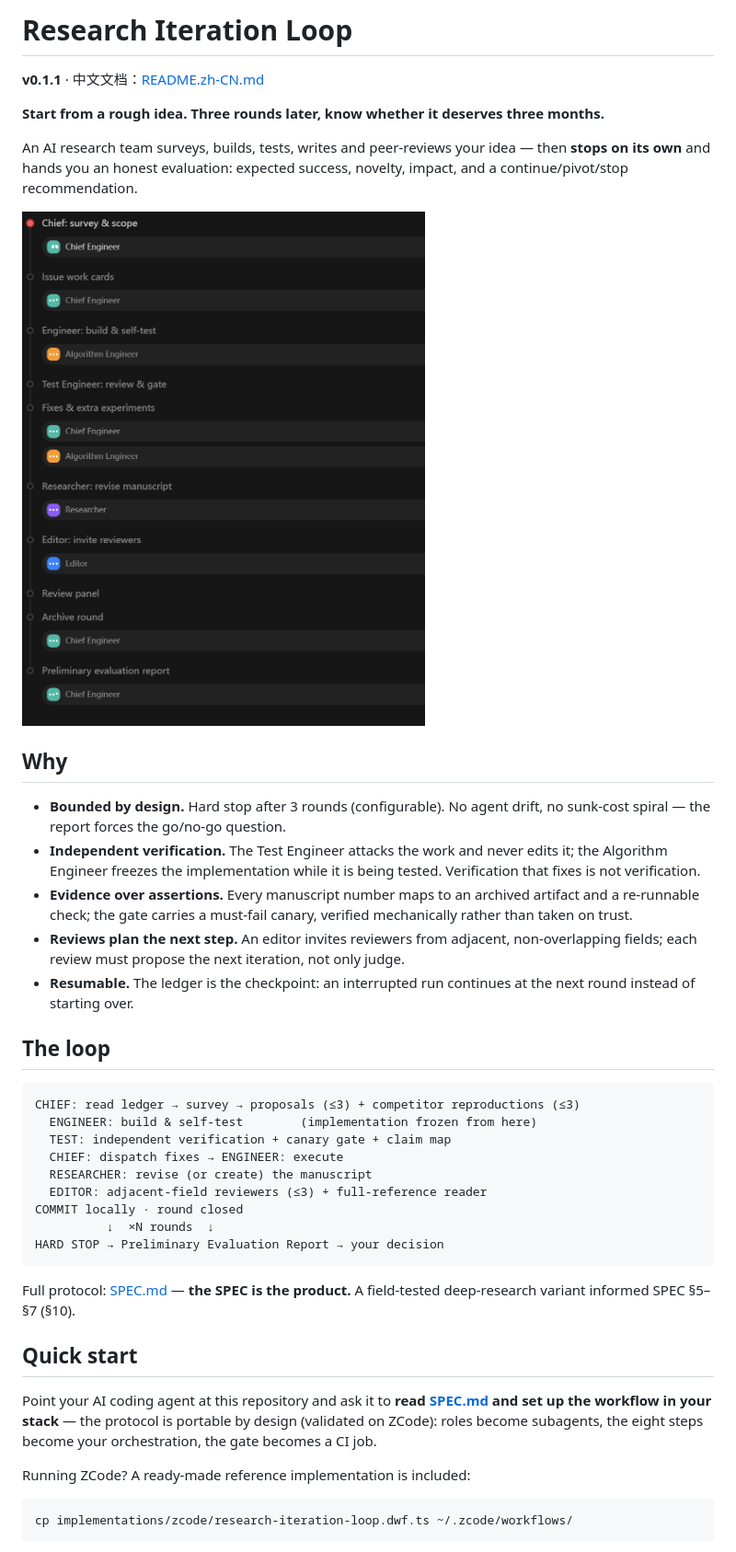
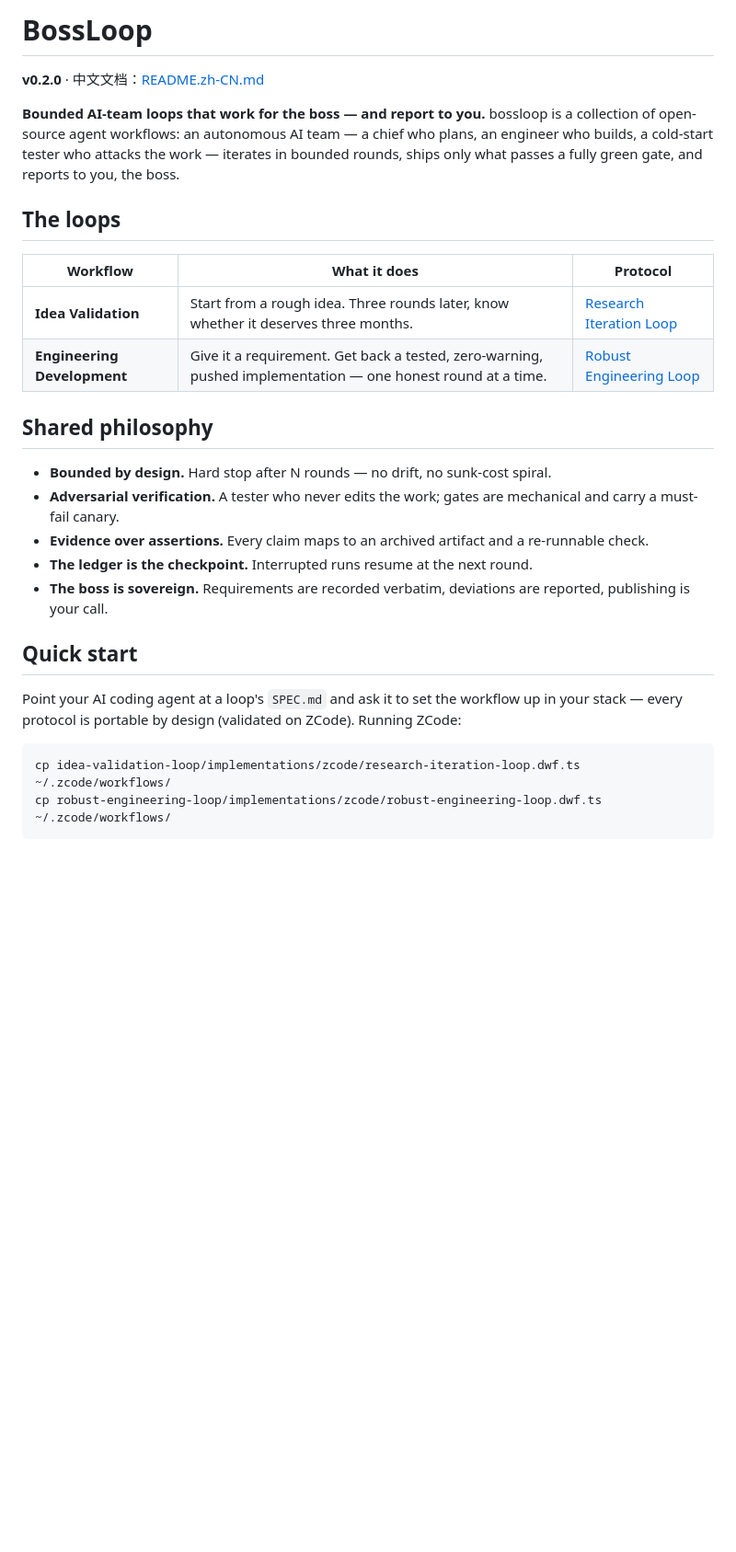
Before and after one commit to Ziqing7226/BossLoop, a Markdown page: README.md, the part around one of its changes. Shown at 92% size. Rendered like a GitHub page; blank space fills up the shorter version.

````diff
--- a/README.md
+++ b/README.md
@@ -1,44 +1,30 @@
-# Research Iteration Loop
+# BossLoop
 
-**v0.1.1** · 中文文档：[README.zh-CN.md](README.zh-CN.md)
+**v0.2.0** · 中文文档：[README.zh-CN.md](README.zh-CN.md)
 
-**Start from a rough idea. Three rounds later, know whether it deserves three months.**
+**Bounded AI-team loops that work for the boss — and report to you.** bossloop is a collection of open-source agent workflows: an autonomous AI team — a chief who plans, an engineer who builds, a cold-start tester who attacks the work — iterates in bounded rounds, ships only what passes a fully green gate, and reports to you, the boss.
 
-An AI research team surveys, builds, tests, writes and peer-reviews your idea — then **stops on its own** and hands you an honest evaluation: expected success, novelty, impact, and a continue/pivot/stop recommendation.
+## The loops
 
-![loop diagram](docs/diagram-en.png)
+| Workflow | What it does | Protocol |
+|---|---|---|
+| **Idea Validation** | Start from a rough idea. Three rounds later, know whether it deserves three months. | [Research Iteration Loop](idea-validation-loop/SPEC.md) |
+| **Engineering Development** | Give it a requirement. Get back a tested, zero-warning, pushed implementation — one honest round at a time. | [Robust Engineering Loop](robust-engineering-loop/SPEC.md) |
 
-## Why
+## Shared philosophy
 
-- **Bounded by design.** Hard stop after 3 rounds (configurable). No agent drift, no sunk-cost spiral — the report forces the go/no-go question.
-- **Independent verification.** The Test Engineer attacks the work and never edits it; the Algorithm Engineer freezes the implementation while it is being tested. Verification that fixes is not verification.
-- **Evidence over assertions.** Every manuscript number maps to an archived artifact and a re-runnable check; the gate carries a must-fail canary, verified mechanically rather than taken on trust.
-- **Reviews plan the next step.** An editor invites reviewers from adjacent, non-overlapping fields; each review must propose the next iteration, not only judge.
-- **Resumable.** The ledger is the checkpoint: an interrupted run continues at the next round instead of starting over.
-
-## The loop
-
-```
-CHIEF: read ledger → survey → proposals (≤3) + competitor reproductions (≤3)
-  ENGINEER: build & self-test        (implementation frozen from here)
-  TEST: independent verification + canary gate + claim map
-  CHIEF: dispatch fixes → ENGINEER: execute
-  RESEARCHER: revise (or create) the manuscript
-  EDITOR: adjacent-field reviewers (≤3) + full-reference reader
-COMMIT locally · round closed
-          ↓  ×N rounds  ↓
-HARD STOP → Preliminary Evaluation Report → your decision
-```
-
-Full protocol: [SPEC.md](SPEC.md) — **the SPEC is the product.** A field-tested deep-research variant informed SPEC §5–§7 (§10).
+- **Bounded by design.** Hard stop after N rounds — no drift, no sunk-cost spiral.
+- **Adversarial verification.** A tester who never edits the work; gates are mechanical and carry a must-fail canary.
+- **Evidence over assertions.** Every claim maps to an archived artifact and a re-runnable check.
+- **The ledger is the checkpoint.** Interrupted runs resume at the next round.
+- **The boss is sovereign.** Requirements are recorded verbatim, deviations are reported, publishing is your call.
 
 ## Quick start
 
-Point your AI coding agent at this repository and ask it to **read [SPEC.md](SPEC.md) and set up the workflow in your stack** — the protocol is portable by design (validated on ZCode): roles become subagents, the eight steps become your orchestration, the gate becomes a CI job.
-
-Running ZCode? A ready-made reference implementation is included:
+Point your AI coding agent at a loop's `SPEC.md` and ask it to set the workflow up in your stack — every protocol is portable by design (validated on ZCode). Running ZCode:
 
 ```bash
-cp implementations/zcode/research-iteration-loop.dwf.ts ~/.zcode/workflows/
+cp idea-validation-loop/implementations/zcode/research-iteration-loop.dwf.ts ~/.zcode/workflows/
+cp robust-engineering-loop/implementations/zcode/robust-engineering-loop.dwf.ts ~/.zcode/workflows/
 ```
 
````
Also changed, not shown: other parts of README.md (+6 -16 lines), README.zh-CN.md (+23 -47 lines), idea-validation-loop/SPEC.md (renamed from SPEC.md, +5 -7 lines), robust-engineering-loop/SPEC.md (added, +120 -0 lines), docs/diagram-zh.png (deleted), idea-validation-loop/docs/diagram-en.png (renamed from docs/diagram-en.png), 10 other files.
